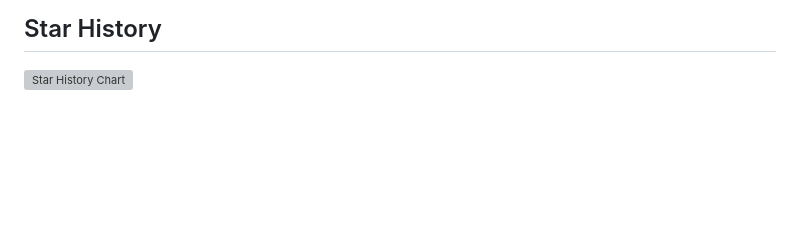
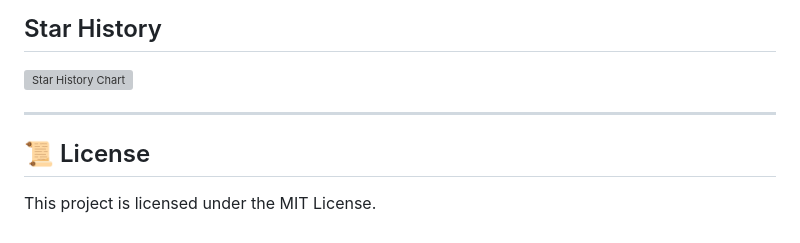
Before and after one commit to KevClint/ZSNHS-SHS-ICT-CLUB, a Markdown page: README.md, the part around the change. Drawn GitHub-style; blank space fills up the shorter version; grey boxes are pictures that could not be loaded.

Commit message:
kani na final^2 .md

```diff
--- a/README.md
+++ b/README.md
@@ -126,3 +126,7 @@ This project would not have been possible without the support and contributions
 ## Star History
 
 [![Star History Chart](https://api.star-history.com/svg?repos=KevClint/ZSNHS-SHS-ICT-CLUB&type=Date)](https://www.star-history.com/#KevClint/ZSNHS-SHS-ICT-CLUB&Date)
+
+---
+## 📜 License
+This project is licensed under the MIT License.
```
